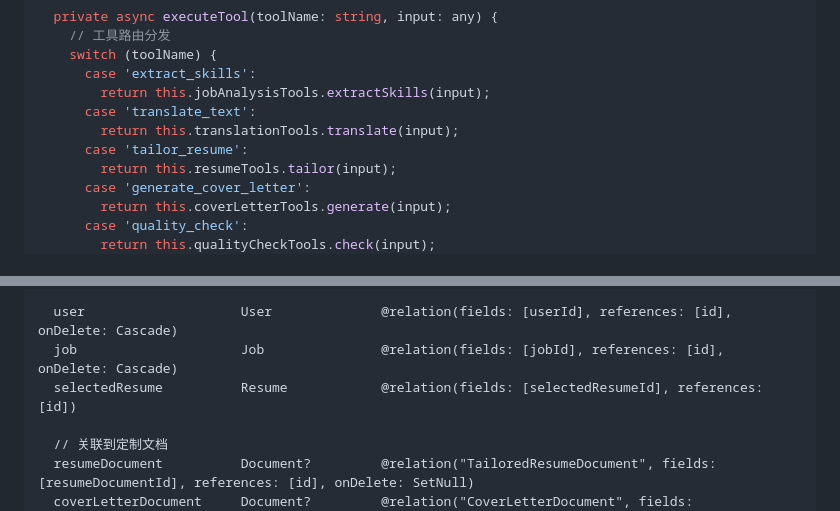
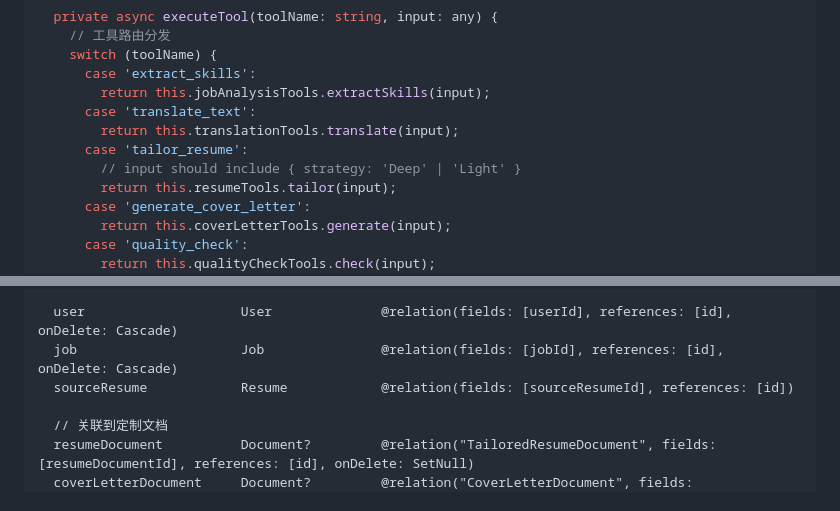
Before and after one commit to cysong/JobPilot, a Markdown page: docs/architecture.md, 2 parts joined by grey strips. GitHub-like rendering.

```diff
--- a/docs/architecture.md
+++ b/docs/architecture.md
@@ -607,6 +610,7 @@ export class AiAgentService {
       case 'translate_text':
         return this.translationTools.translate(input);
       case 'tailor_resume':
+        // input should include { strategy: 'Deep' | 'Light' }
         return this.resumeTools.tailor(input);
       case 'generate_cover_letter':
         return this.coverLetterTools.generate(input);
@@ -1070,7 +1077,7 @@ model Application {
 
   user                    User              @relation(fields: [userId], references: [id], onDelete: Cascade)
   job                     Job               @relation(fields: [jobId], references: [id], onDelete: Cascade)
-  selectedResume          Resume            @relation(fields: [selectedResumeId], references: [id])
+  sourceResume            Resume            @relation(fields: [sourceResumeId], references: [id])
 
   // 关联到定制文档
   resumeDocument          Document?         @relation("TailoredResumeDocument", fields: [resumeDocumentId], references: [id], onDelete: SetNull)
```
Also changed, not shown: other parts of docs/architecture.md (+9 -3 lines), docs/requirements.md (+12 -2 lines).
